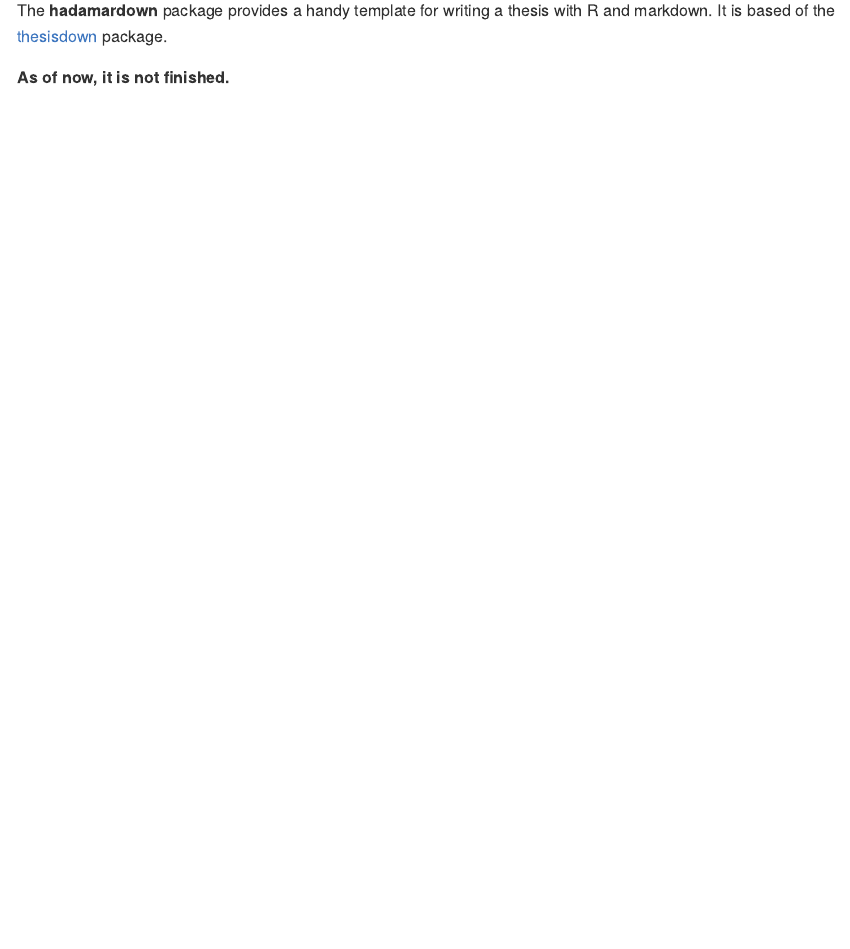
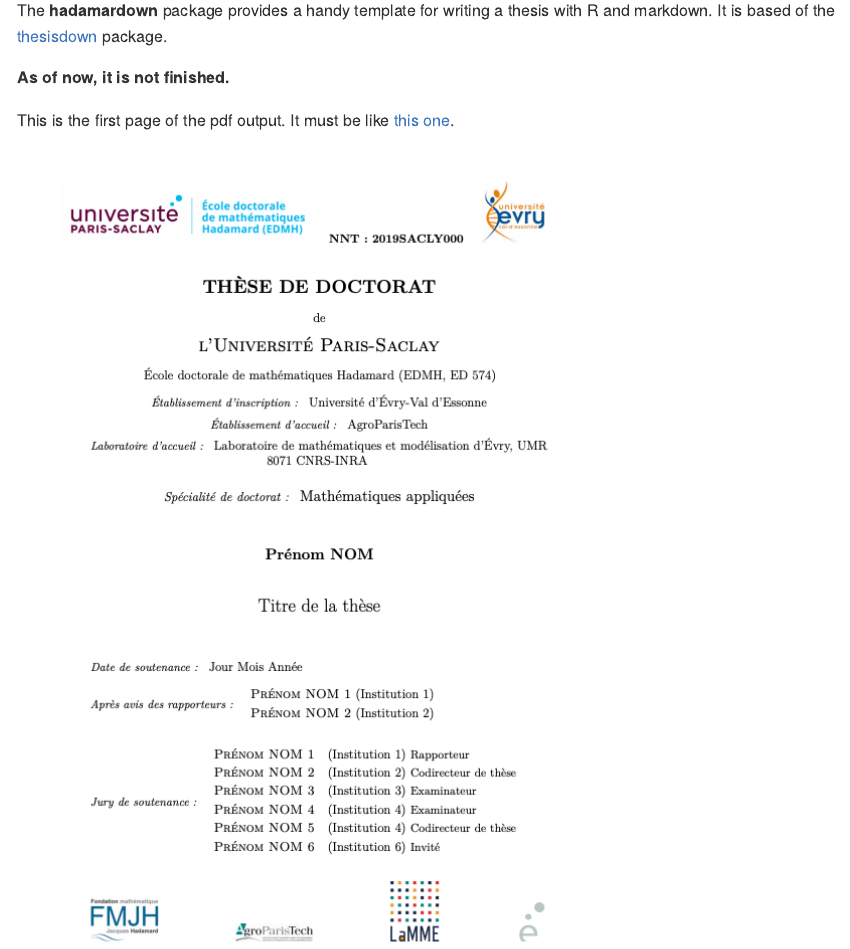
Before and after one commit to abichat/hadamardown, an R Markdown document (README.Rmd): the page in a window 1100 px wide, from 110 px down. The pictures show the output file README.md that the author committed with the source, drawn offline in the style of GitHub; badge pictures from the web are left out.

Commit message:
Show first page

```diff
--- a/README.Rmd
+++ b/README.Rmd
@@ -22,3 +22,6 @@
 The **hadamardown** package provides a handy template for writing a thesis with R and markdown. It is based of the [thesisdown](https://github.com/ismayc/thesisdown) package.
 
 **As of now, it is not finished.**
+
+This is the first page of the pdf output. It must be like [this one](https://www.universite-paris-saclay.fr/sites/default/files/pagedegardetheseedmh-mars2017.pdf).
+![alt text](inst/img/output.png "Template")
```
Also changed, not shown: dev_history.R (+1 -1 lines), README.md, inst/img/output.png (added).
